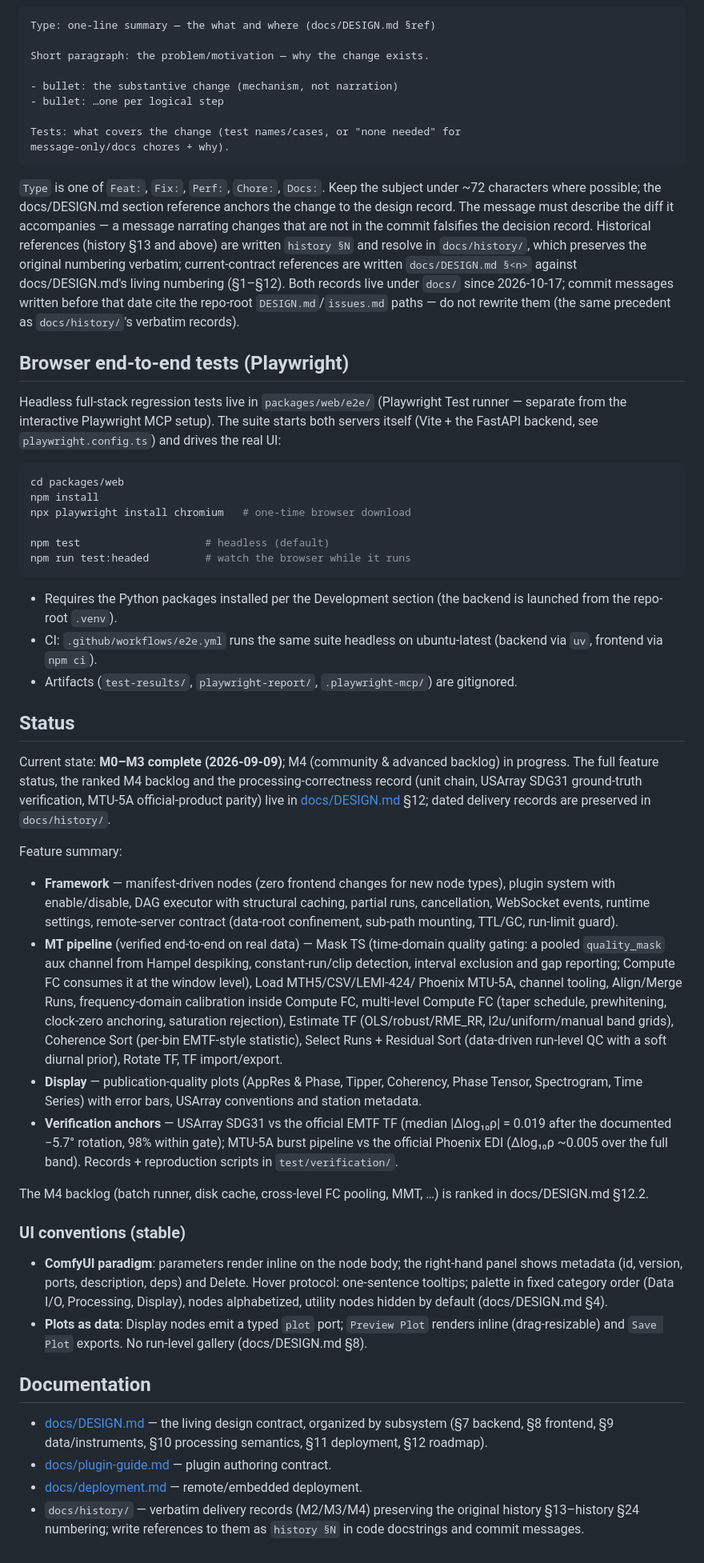
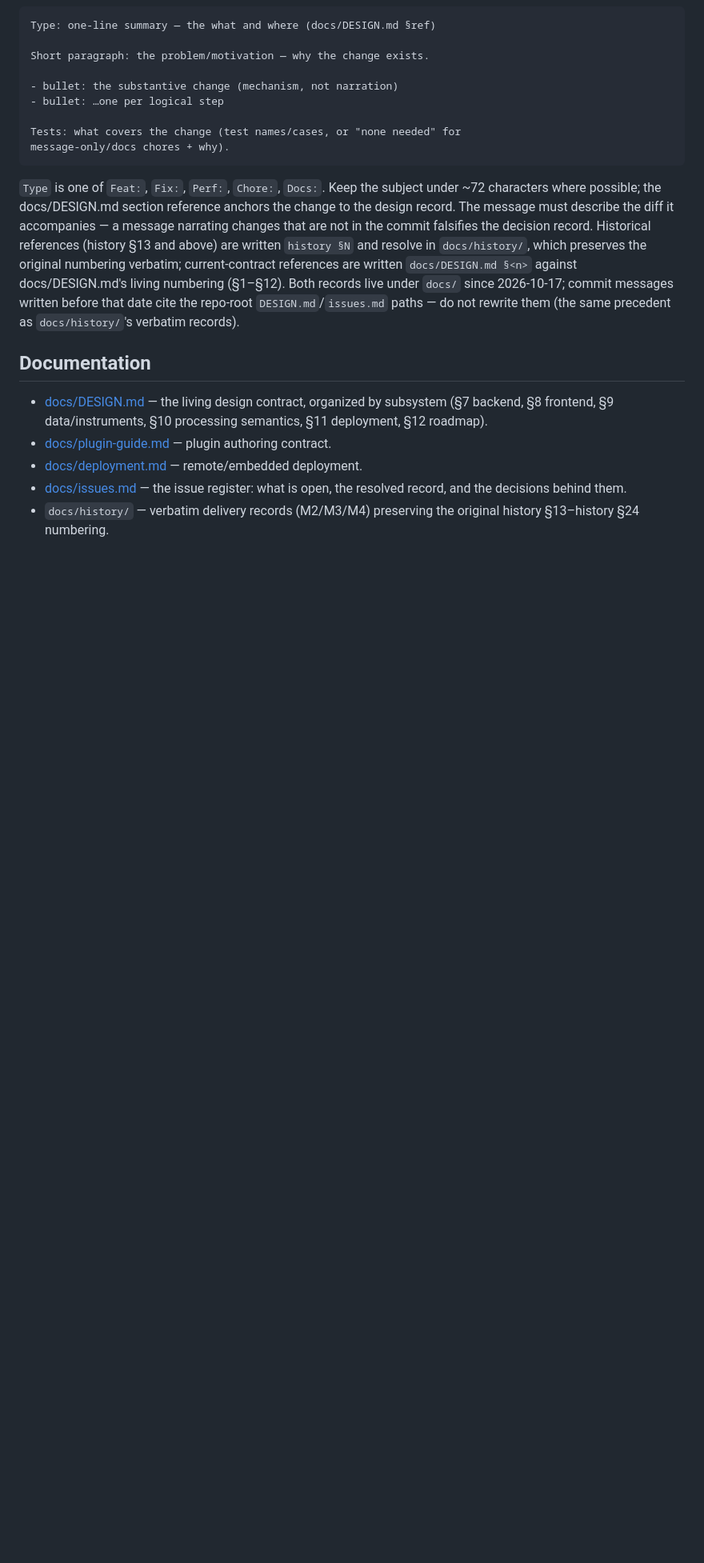
Before and after one commit to dong-hao/emptyUI, a Markdown page: README.md, the part around one of its changes. Shown at 80% size. GitHub-like rendering; blank space fills up the shorter version.

````diff
--- a/README.md
+++ b/README.md
@@ -103,83 +148,14 @@ Both records live under `docs/` since 2026-10-17; commit messages written
 before that date cite the repo-root `DESIGN.md`/`issues.md` paths — do not
 rewrite them (the same precedent as `docs/history/`'s verbatim records).
 
-## Browser end-to-end tests (Playwright)
-
-Headless full-stack regression tests live in `packages/web/e2e/` (Playwright
-Test runner — separate from the interactive Playwright MCP setup). The suite
-starts both servers itself (Vite + the FastAPI backend, see
-`playwright.config.ts`) and drives the real UI:
-
-```bash
-cd packages/web
-npm install
-npx playwright install chromium   # one-time browser download
-
-npm test                    # headless (default)
-npm run test:headed         # watch the browser while it runs
-```
-
-- Requires the Python packages installed per the Development section (the
-  backend is launched from the repo-root `.venv`).
-- CI: `.github/workflows/e2e.yml` runs the same suite headless on
-  ubuntu-latest (backend via `uv`, frontend via `npm ci`).
-- Artifacts (`test-results/`, `playwright-report/`, `.playwright-mcp/`) are
-  gitignored.
-
-## Status
-
-Current state: **M0–M3 complete (2026-09-09)**; M4 (community & advanced
-backlog) in progress. The full feature status, the ranked M4 backlog and the
-processing-correctness record (unit chain, USArray SDG31 ground-truth
-verification, MTU-5A official-product parity) live in [docs/DESIGN.md](docs/DESIGN.md)
-§12; dated delivery records are preserved in `docs/history/`.
-
-Feature summary:
-
-- **Framework** — manifest-driven nodes (zero frontend changes for new node
-  types), plugin system with enable/disable, DAG executor with structural
-  caching, partial runs, cancellation, WebSocket events, runtime settings,
-  remote-server contract (data-root confinement, sub-path mounting, TTL/GC,
-  run-limit guard).
-- **MT pipeline** (verified end-to-end on real data) — Mask TS (time-domain
-  quality gating: a pooled `quality_mask` aux channel from Hampel despiking,
-  constant-run/clip detection, interval exclusion and gap reporting;
-  Compute FC consumes it at the window level), Load MTH5/CSV/LEMI-424/
-  Phoenix MTU-5A, channel tooling, Align/Merge Runs, frequency-domain
-  calibration inside Compute FC, multi-level Compute FC (taper schedule,
-  prewhitening, clock-zero anchoring, saturation rejection), Estimate TF
-  (OLS/robust/RME_RR, l2u/uniform/manual band grids), Coherence Sort (per-bin
-  EMTF-style statistic), Select Runs + Residual Sort (data-driven run-level
-  QC with a soft diurnal prior), Rotate TF, TF import/export.
-- **Display** — publication-quality plots (AppRes & Phase, Tipper, Coherency,
-  Phase Tensor, Spectrogram, Time Series) with error bars, USArray
-  conventions and station metadata.
-- **Verification anchors** — USArray SDG31 vs the official EMTF TF
-  (median |Δlog₁₀ρ| = 0.019 after the documented −5.7° rotation, 98% within
-  gate); MTU-5A burst pipeline vs the official Phoenix EDI (Δlog₁₀ρ ~0.005
-  over the full band). Records + reproduction scripts in `test/verification/`.
-
-The M4 backlog (batch runner, disk cache, cross-level FC pooling, MMT, …) is
-ranked in docs/DESIGN.md §12.2.
-
-### UI conventions (stable)
-
-- **ComfyUI paradigm**: parameters render inline on the node body; the
-  right-hand panel shows metadata (id, version, ports, description, deps) and
-  Delete. Hover protocol: one-sentence tooltips; palette in fixed category
-  order (Data I/O, Processing, Display), nodes alphabetized, utility nodes
-  hidden by default (docs/DESIGN.md §4).
-- **Plots as data**: Display nodes emit a typed `plot` port; `Preview Plot`
-  renders inline (drag-resizable) and `Save Plot` exports. No run-level gallery
-  (docs/DESIGN.md §8).
-
 ## Documentation
 
-- [docs/DESIGN.md](docs/DESIGN.md) — the living design contract, organized by subsystem
-  (§7 backend, §8 frontend, §9 data/instruments, §10 processing semantics,
-  §11 deployment, §12 roadmap).
+- [docs/DESIGN.md](docs/DESIGN.md) — the living design contract,
+  organized by subsystem (§7 backend, §8 frontend, §9 data/instruments,
+  §10 processing semantics, §11 deployment, §12 roadmap).
 - [docs/plugin-guide.md](docs/plugin-guide.md) — plugin authoring contract.
 - [docs/deployment.md](docs/deployment.md) — remote/embedded deployment.
+- [docs/issues.md](docs/issues.md) — the issue register: what is open,
+  the resolved record, and the decisions behind them.
 - `docs/history/` — verbatim delivery records (M2/M3/M4) preserving the
-  original history §13–history §24 numbering; write references to them as `history §N`
-  in code docstrings and commit messages.
+  original history §13–history §24 numbering.
````
Also changed, not shown: other parts of README.md (+110 -65 lines), docs/screenshot.png (added), 1 other file.
